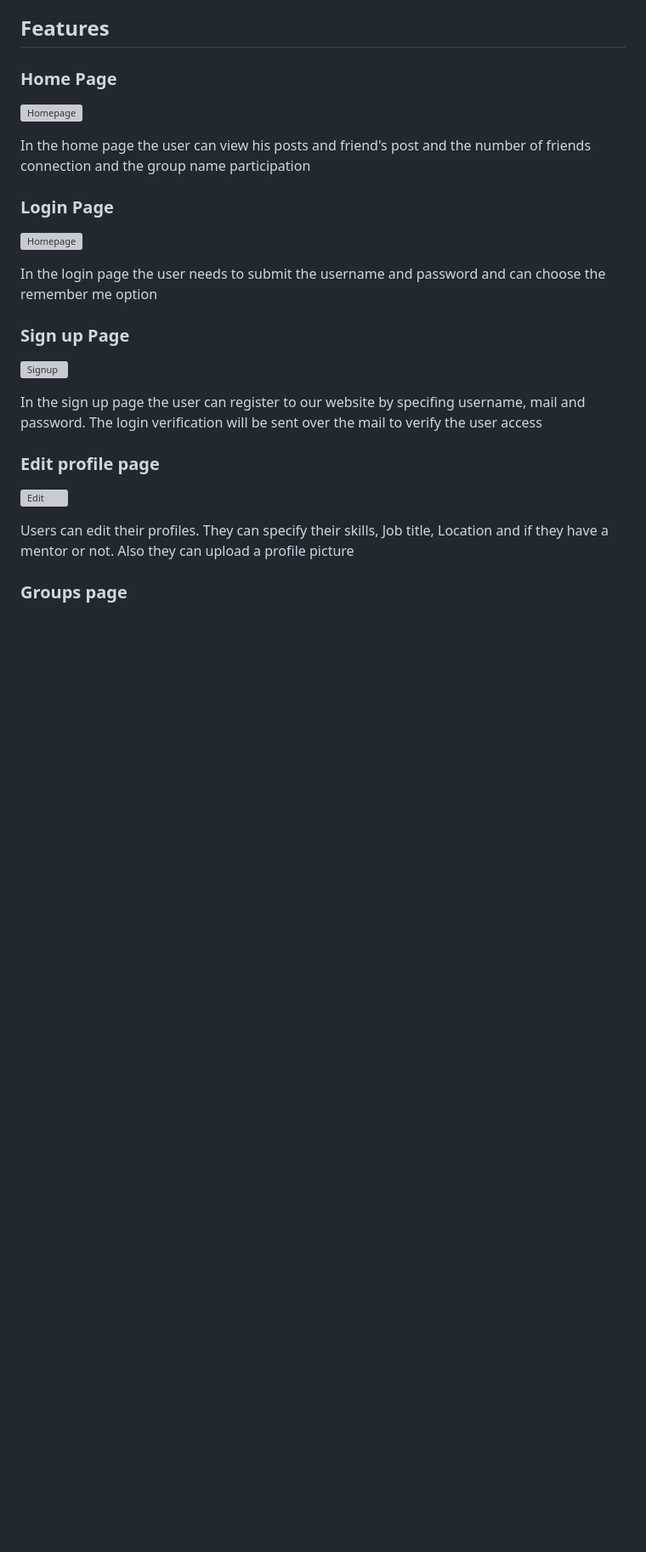
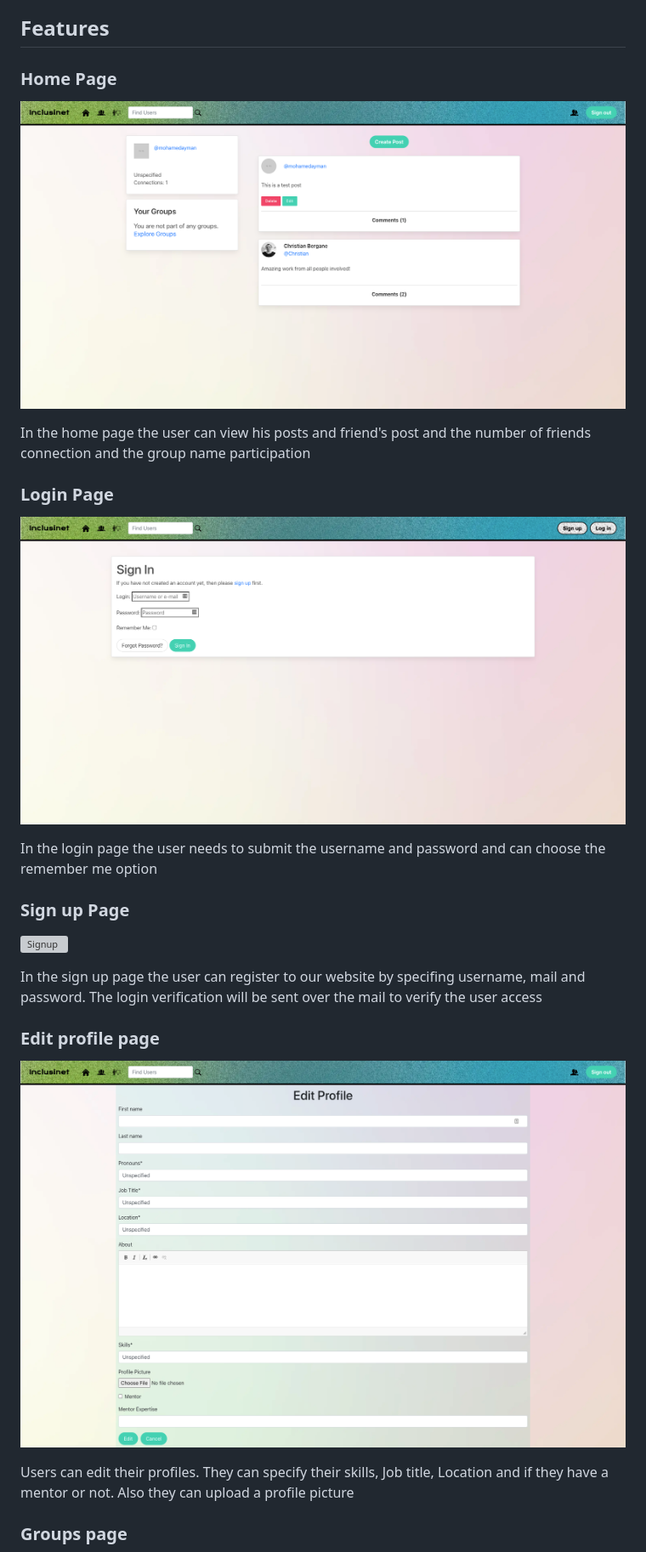
Before and after one commit to Dee-McG/LGBTQ-Networking-Platform, a Markdown page: README.md, the part around the change printed below. Shown: that part at 85% size. GitHub-like rendering; blank space fills up the shorter version; grey boxes are pictures that could not be loaded.

```diff
--- a/README.md
+++ b/README.md
@@ -24,12 +24,12 @@ Inclusinet is more than just an app, it's a movement, designed to create a world
 
 ## Features
 ### Home Page
-![Homepage](docs/readme_imges/homepage.png)
+![Homepage](docs/readme_images/homepage.png)
 
 In the home page the user can view his posts and friend's post and the number of friends connection and the group name participation
 
 ### Login Page
-![Homepage](docs/readme_imges/login.png)
+![Homepage](docs/readme_images/login.png)
 
 In the login page the user needs to submit the username and password and can choose the remember me option
 
@@ -39,7 +39,7 @@ In the login page the user needs to submit the username and password and can cho
 In the sign up page the user can register to our website by specifing username, mail and password. The login verification will be sent over the mail to verify the user access
 
 ### Edit profile page
-![Edit](docs/readme_imges/editprofile.png)
+![Edit](docs/readme_images/editprofile.png)
 
 Users can edit their profiles. They can specify their skills, Job title, Location and if they have a mentor or not. Also they can upload a profile picture
 
```
Also changed, not shown: other parts of README.md (+3 -3 lines).
